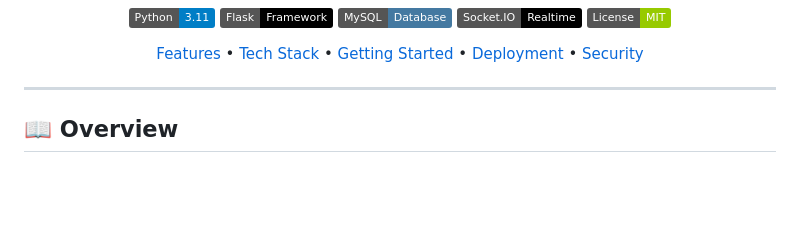
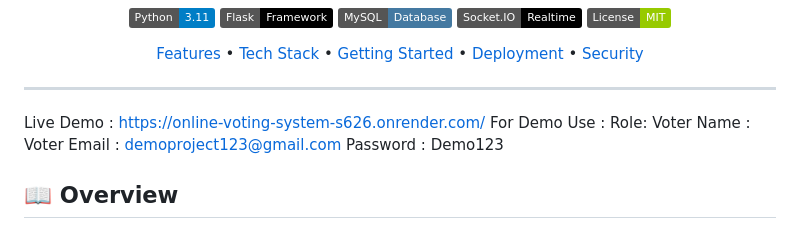
Before and after one commit to kapilkumawat18/Online_Voting_System, a Markdown page: README.md, the part around the change. GitHub-like rendering; badges without logos; blank space fills up the shorter version.

```diff
--- a/README.md
+++ b/README.md
@@ -15,7 +15,12 @@ A full-stack web application for running secure, role-based online elections —
 </div>
 
 ---
-
+Live Demo : https://online-voting-system-s626.onrender.com/
+For Demo Use :
+Role: Voter
+Name : Voter
+Email : demoproject123@gmail.com
+Password : Demo123
 ## 📖 Overview
 
 Secure Vote is a role-based online voting platform. Voters register, verify
```
